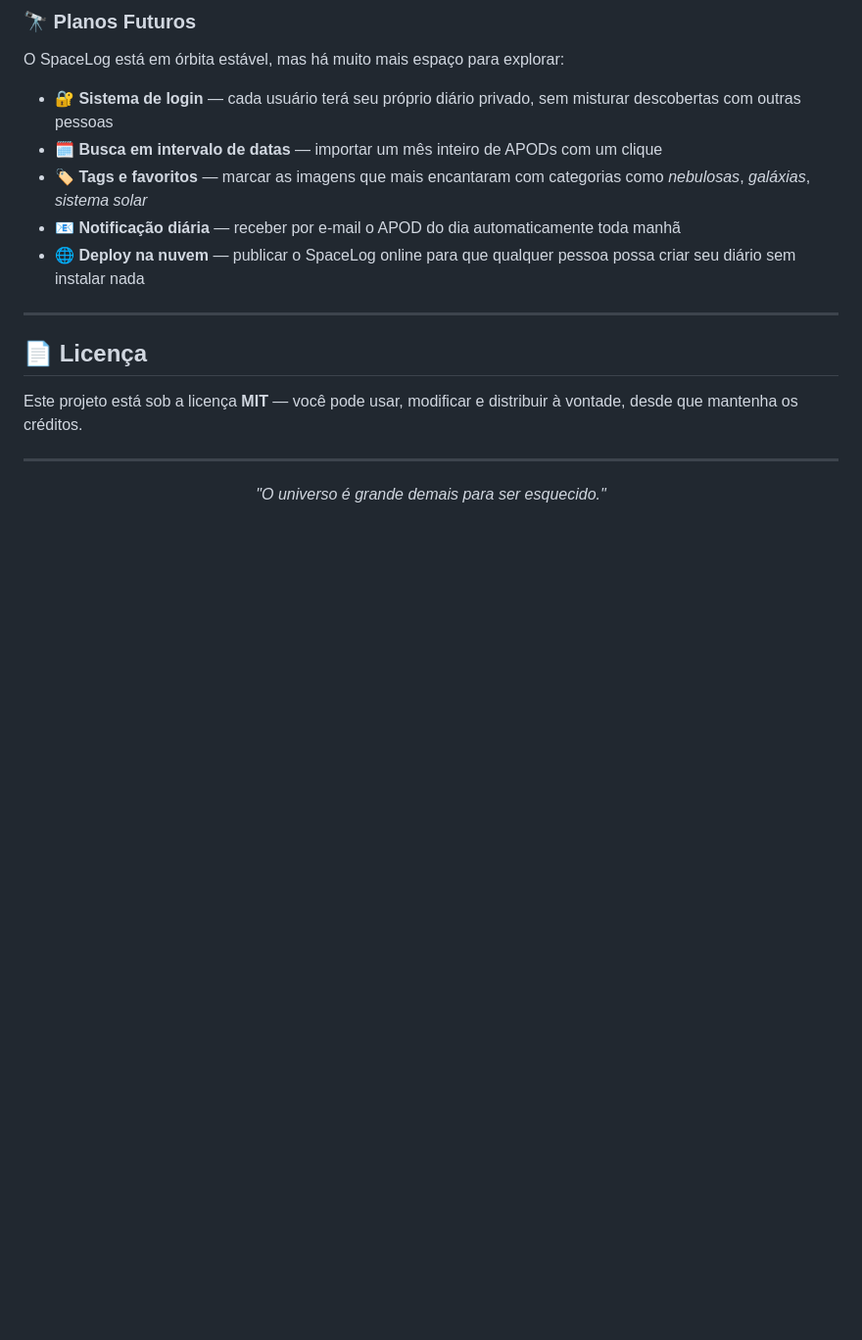
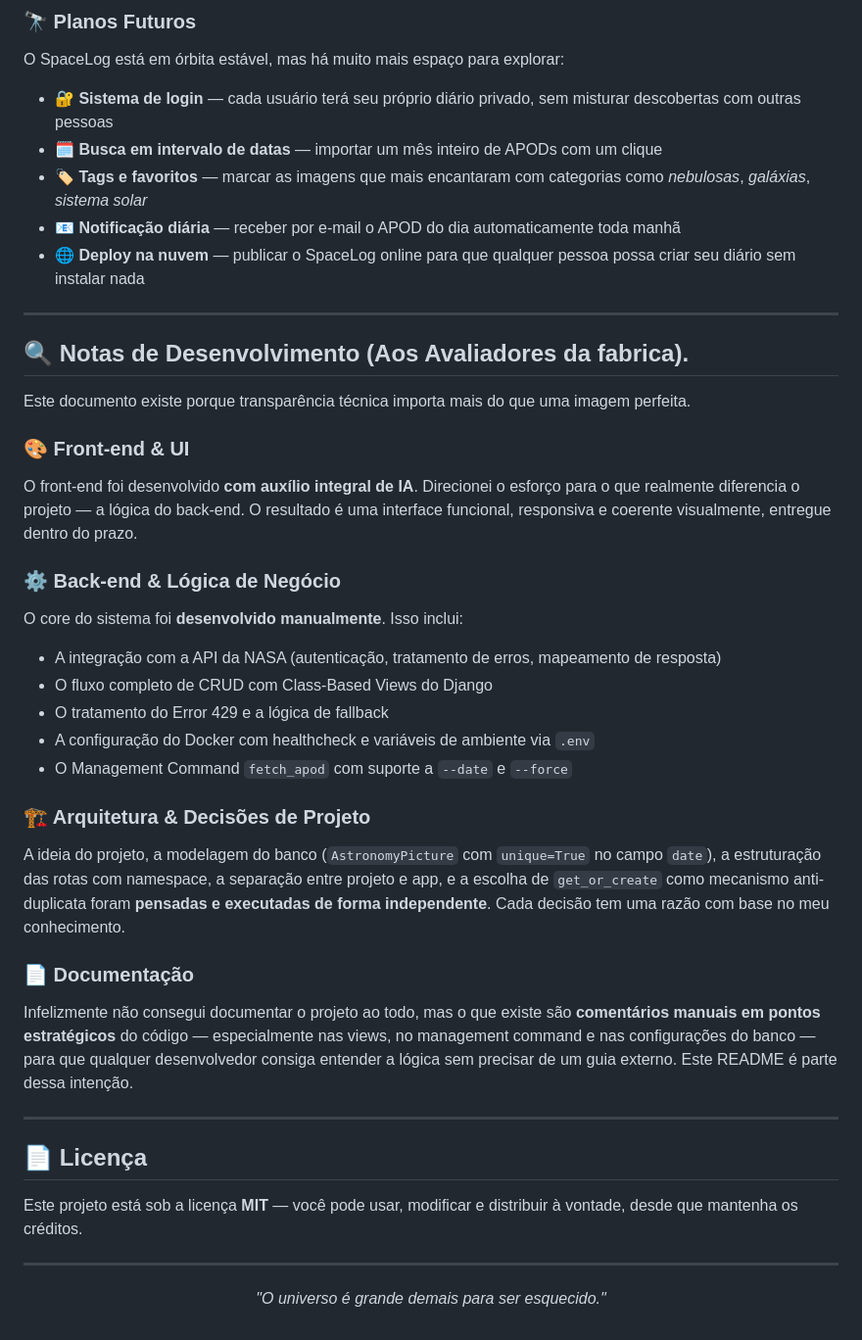
Before and after one commit to Matheus083/wsBackend-Fabrica26.1, a Markdown page: README.md, the part around the change. Shown at 98% size. Rendered like a GitHub page; blank space fills up the shorter version.

Commit message:
Update README.md
Add development notes and project transparency details.

```diff
--- a/README.md
+++ b/README.md
@@ -234,7 +234,41 @@ O SpaceLog está em órbita estável, mas há muito mais espaço para explorar:
 - **🌐 Deploy na nuvem** — publicar o SpaceLog online para que qualquer pessoa possa criar seu diário sem instalar nada
 
 ---
+## 🔍 Notas de Desenvolvimento (Aos Avaliadores da fabrica).
 
+Este documento existe porque transparência técnica importa mais do que
+uma imagem perfeita.
+
+### 🎨 Front-end & UI
+O front-end foi desenvolvido **com auxílio integral de IA**. Direcionei o
+esforço para o que realmente diferencia o projeto — a lógica do back-end.
+O resultado é uma interface funcional, responsiva e coerente visualmente,
+entregue dentro do prazo.
+
+### ⚙️ Back-end & Lógica de Negócio
+O core do sistema foi **desenvolvido manualmente**. Isso inclui:
+- A integração com a API da NASA (autenticação, tratamento de erros,
+  mapeamento de resposta)
+- O fluxo completo de CRUD com Class-Based Views do Django
+- O tratamento do Error 429 e a lógica de fallback
+- A configuração do Docker com healthcheck e variáveis de ambiente via `.env`
+- O Management Command `fetch_apod` com suporte a `--date` e `--force`
+
+### 🏗️ Arquitetura & Decisões de Projeto
+A ideia do projeto, a modelagem do banco (`AstronomyPicture` com
+`unique=True` no campo `date`), a estruturação das rotas com namespace,
+a separação entre projeto e app, e a escolha de `get_or_create` como
+mecanismo anti-duplicata foram **pensadas e executadas de forma
+independente**. Cada decisão tem uma razão com base no meu conhecimento.
+
+### 📄 Documentação
+Infelizmente não consegui documentar o projeto ao todo, mas o que existe são
+**comentários manuais em pontos estratégicos** do código — especialmente
+nas views, no management command e nas configurações do banco — para que
+qualquer desenvolvedor consiga entender a lógica sem precisar de um guia
+externo. Este README é parte dessa intenção.
+
+---
 ## 📄 Licença
 
 Este projeto está sob a licença **MIT** — você pode usar, modificar e distribuir à vontade, desde que mantenha os créditos.
```
